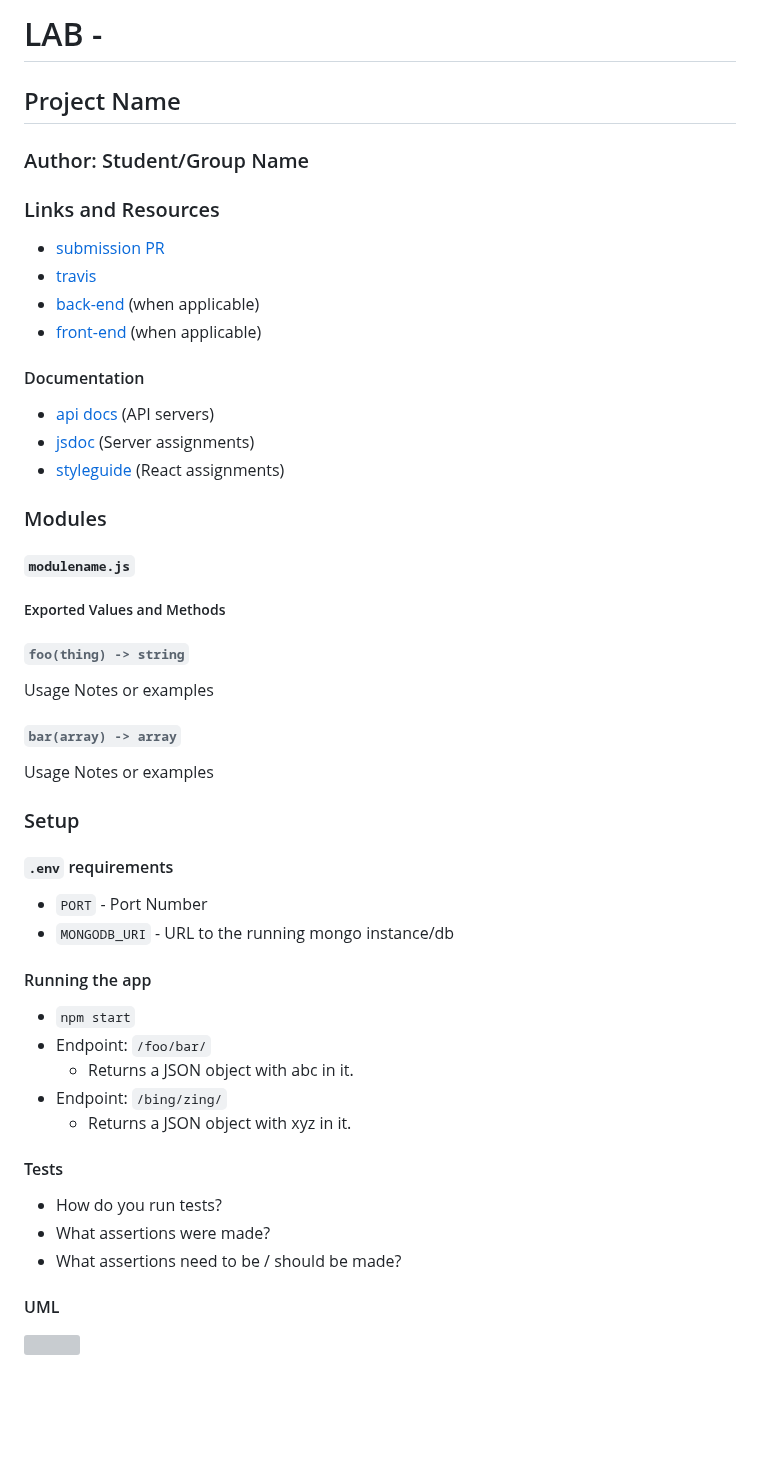
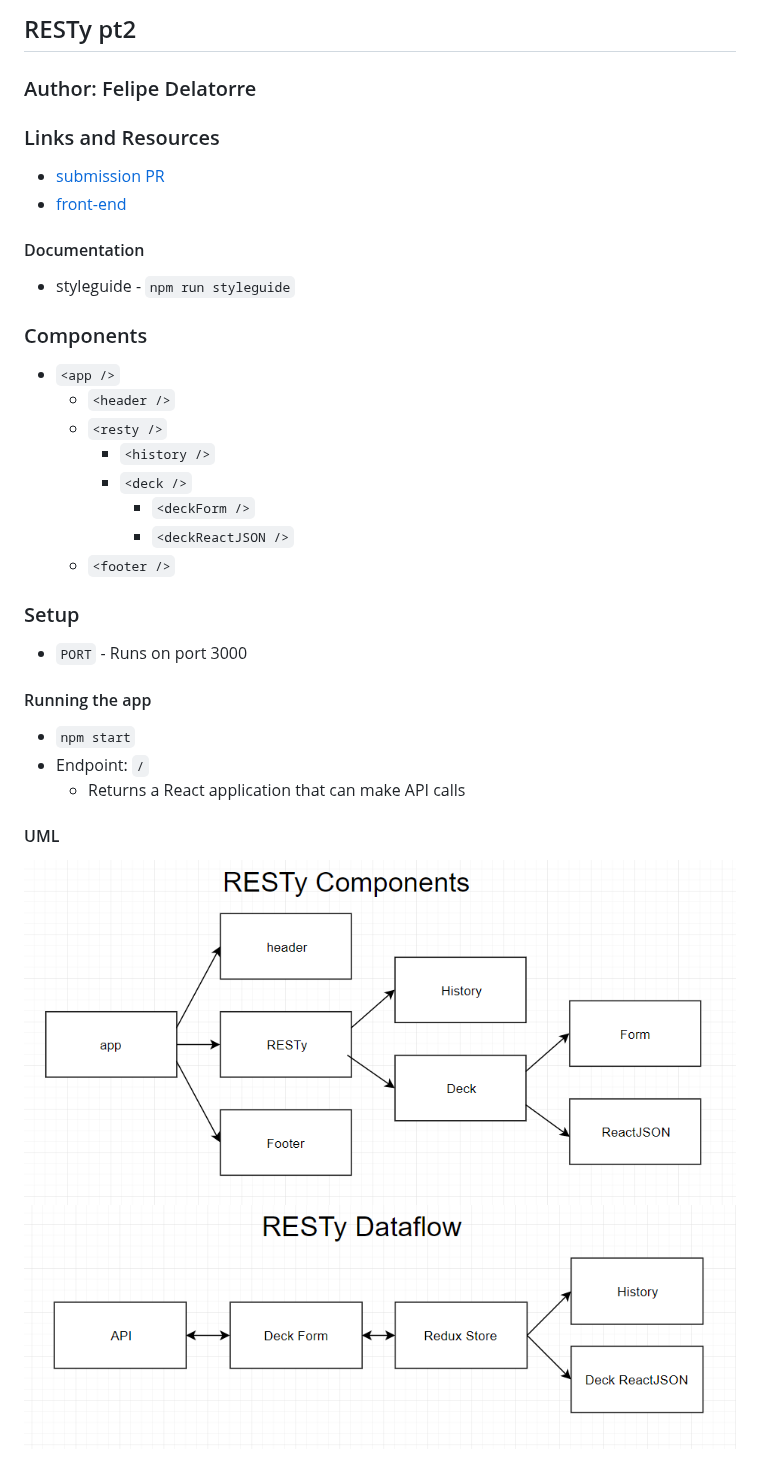
Before and after one commit to 401-advanced-javascript-felipe/block5-RestyPt2, a Markdown page: README.md, the part around the change. Rendered like a GitHub page; pictures changed too: assets/restyComponents.png (added), assets/restyDataflow.png (added); blank space fills up the shorter version; grey boxes are pictures that could not be loaded.

Commit message:
add readme and uml

```diff
--- a/README.md
+++ b/README.md
@@ -1,46 +1,33 @@
-# LAB -
+## RESTy pt2
 
-## Project Name
-
-### Author: Student/Group Name
+### Author: Felipe Delatorre
 
 ### Links and Resources
 * [submission PR](http://xyz.com)
-* [travis](http://xyz.com)
-* [back-end](http://xyz.com) (when applicable)
-* [front-end](http://xyz.com) (when applicable)
+* [front-end](http://xyz.com)
 
 #### Documentation
-* [api docs](http://xyz.com) (API servers)
-* [jsdoc](http://xyz.com) (Server assignments)
-* [styleguide](http://xyz.com) (React assignments)
+* styleguide - `npm run styleguide`
 
-### Modules
-#### `modulename.js`
-##### Exported Values and Methods
+### Components
 
-###### `foo(thing) -> string`
-Usage Notes or examples
-
-###### `bar(array) -> array`
-Usage Notes or examples
+* `<app />`
+  * `<header />`
+  * `<resty />`
+    * `<history />`
+    * `<deck />`
+      * `<deckForm />`
+      * `<deckReactJSON />`
+  * `<footer />`
 
 ### Setup
-#### `.env` requirements
-* `PORT` - Port Number
-* `MONGODB_URI` - URL to the running mongo instance/db
+* `PORT` - Runs on port 3000
 
 #### Running the app
 * `npm start`
-* Endpoint: `/foo/bar/`
-  * Returns a JSON object with abc in it.
-* Endpoint: `/bing/zing/`
-  * Returns a JSON object with xyz in it.
-
-#### Tests
-* How do you run tests?
-* What assertions were made?
-* What assertions need to be / should be made?
+* Endpoint: `/`
+  * Returns a React application that can make API calls
 
 #### UML
-![](./assets/----.jpg)
+![](./assets/restyComponents.png)
+![](./assets/restyDataflow.png)
```
Also changed, not shown: 4 other files.
